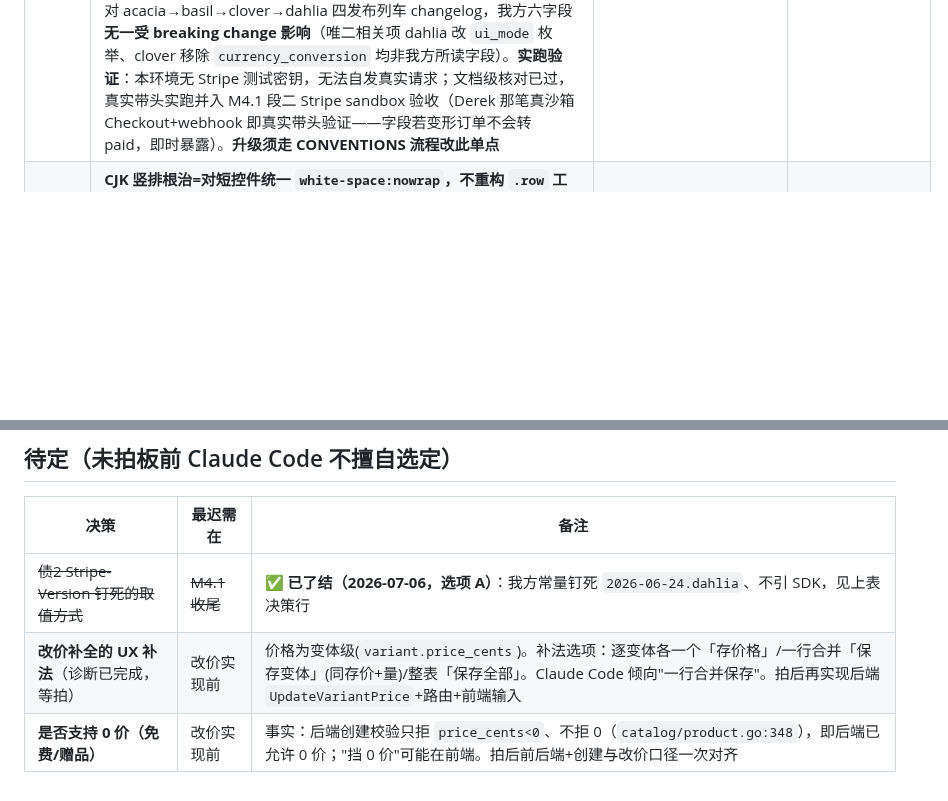
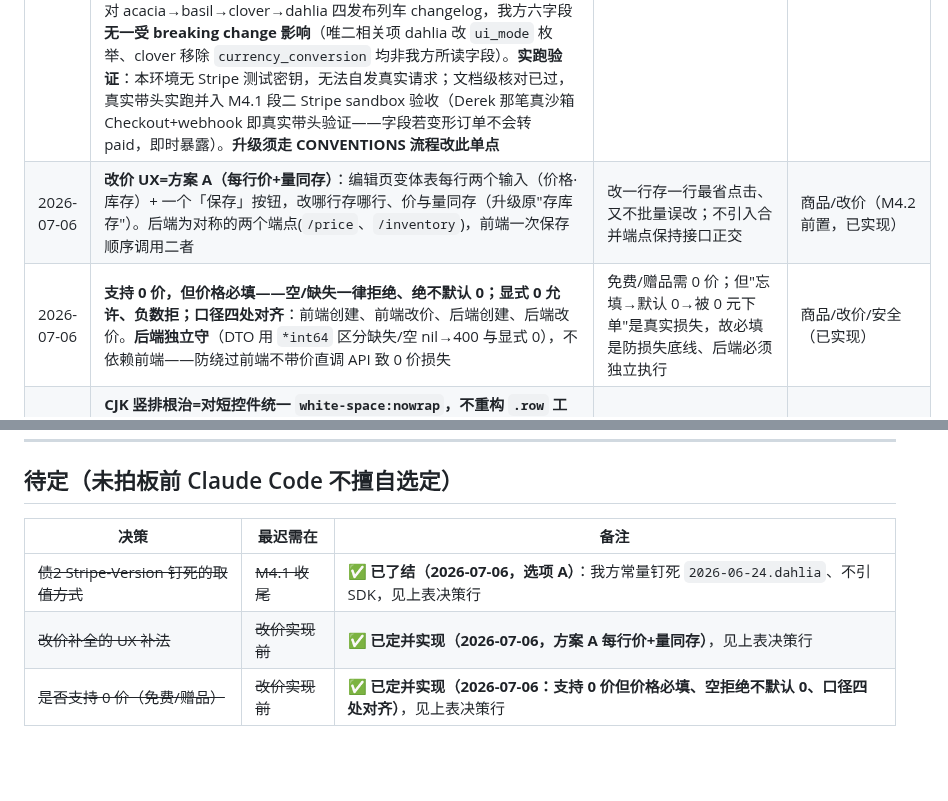
Before and after one commit to kartwo/kartwo, a Markdown page: DECISIONS.md, 2 parts joined by grey strips. GitHub-like rendering; blank space fills up the shorter version.

```diff
--- a/DECISIONS.md
+++ b/DECISIONS.md
@@ -92,6 +92,8 @@
 | 2026-07-06 | **改域名热切换不做顺滑化**：v1 容忍"改域名后重启一次进程"（生效域名在启动时解析一次定住）。低频运维动作，不为它镀金 | 控范围；autocert 动态 HostPolicy 的复杂度不值当 | HTTPS（M4.1，明确不做） |
 | 2026-07-06 | **债1 PayPal webhook 真实端到端验签闭环了结（M4.1 真机验收）**：M3.3b-2 因模拟器过不了真实验签推迟至此，现于生产真证公网 HTTPS 上真机验收——真实 sandbox 付款→paid、退款→refunded，退款 webhook 带真实 `event_id`(WH-…) 进来经 `VerifyWebhookPayPal` 在线验签通过并同步订单状态，金额整数分实证。冒烟清单第 3 条已勾，不再"默认已验" | 长期挂账的真实验签命门需公网 HTTPS 才能验，M4.1 提供后即闭环 | 支付/PayPal（M4.1 债1 了结） |
 | 2026-07-06 | **债2 Stripe-Version 钉死了结（选项 A：我方常量，不引 SDK）**：`stripe.go` 定义 `const stripeAPIVersion = "2026-06-24.dahlia"`，全部出站 Stripe 请求（Checkout 建单 + 退款）带 `Stripe-Version:<该常量>`；单一常量=单一事实源。**为何无 SDK 仍要钉**：不带头时 Stripe 按"账号当前默认 API 版本"塑形响应，该默认会被 Stripe 平台侧在我们不知情时推进，可能令我方手解的稳定字段(id/type/client_reference_id/payment_status/amount_total/currency)某天无编译错/无异常地静默错位；显式钉串=把响应结构从 Stripe 平台时间线拿回我方 git 时间线（此理由不依赖 SDK）。**版本选定依据**：Stripe 官方 upgrade skill 报当前稳定版=`2026-06-24.dahlia`；逐一核对 acacia→basil→clover→dahlia 四发布列车 changelog，我方六字段**无一受 breaking change 影响**（唯二相关项 dahlia 改 `ui_mode` 枚举、clover 移除 `currency_conversion` 均非我方所读字段）。**实跑验证**：本环境无 Stripe 测试密钥，无法自发真实请求；文档级核对已过，真实带头实跑并入 M4.1 段二 Stripe sandbox 验收（Derek 那笔真沙箱 Checkout+webhook 即真实带头验证——字段若变形订单不会转 paid，即时暴露）。**升级须走 CONVENTIONS 流程改此单点** | 可复现/抗版本漂移，不引 SDK 守单静态二进制宪法 | 支付/硬化（M4.1 债2 了结） |
+| 2026-07-06 | **改价 UX=方案 A（每行价+量同存）**：编辑页变体表每行两个输入（价格·库存）+ 一个「保存」按钮，改哪行存哪行、价与量同存（升级原"存库存"）。后端为对称的两个端点(`/price`、`/inventory`)，前端一次保存顺序调用二者 | 改一行存一行最省点击、又不批量误改；不引入合并端点保持接口正交 | 商品/改价（M4.2 前置，已实现） |
+| 2026-07-06 | **支持 0 价，但价格必填——空/缺失一律拒绝、绝不默认 0；显式 0 允许、负数拒；口径四处对齐**：前端创建、前端改价、后端创建、后端改价。**后端独立守**（DTO 用 `*int64` 区分缺失/空 nil→400 与显式 0），不依赖前端——防绕过前端不带价直调 API 致 0 价损失 | 免费/赠品需 0 价；但"忘填→默认 0→被 0 元下单"是真实损失，故必填是防损失底线、后端必须独立执行 | 商品/改价/安全（已实现） |
 | 2026-07-06 | **CJK 竖排根治=对短控件统一 `white-space:nowrap`，不重构 `.row` 工具类**：根因是全局 `.row>*{flex:1}`(basis:0) 把窄 flex 子项压到 min-content、中文逐字断行；选按元素类型给 button/导航行子项/th/badge/chip/label 加 nowrap，而非改 `.row` 的 flex 数学（后者被多处合法表单行依赖、改动面大风险高）。正文/输入/描述不加保持换行 | 精准低风险、一次覆盖全部短控件；不动 flex 布局避免误伤表单 | 前端/Admin（M4.1 后小修） |
 
 ---
@@ -101,5 +103,5 @@
 | 决策 | 最迟需在 | 备注 |
 |---|---|---|
 | ~~债2 Stripe-Version 钉死的取值方式~~ | ~~M4.1 收尾~~ | ✅ **已了结（2026-07-06，选项 A）**：我方常量钉死 `2026-06-24.dahlia`、不引 SDK，见上表决策行 |
-| **改价补全的 UX 补法**（诊断已完成，等拍） | 改价实现前 | 价格为变体级(`variant.price_cents`)。补法选项：逐变体各一个「存价格」/一行合并「保存变体」(同存价+量)/整表「保存全部」。Claude Code 倾向"一行合并保存"。拍后再实现后端 `UpdateVariantPrice`+路由+前端输入 |
-| **是否支持 0 价（免费/赠品）** | 改价实现前 | 事实：后端创建校验只拒 `price_cents<0`、不拒 0（`catalog/product.go:348`），即后端已允许 0 价；"挡 0 价"可能在前端。拍后前后端+创建与改价口径一次对齐 |
+| ~~改价补全的 UX 补法~~ | ~~改价实现前~~ | ✅ **已定并实现（2026-07-06，方案 A 每行价+量同存）**，见上表决策行 |
+| ~~是否支持 0 价（免费/赠品）~~ | ~~改价实现前~~ | ✅ **已定并实现（2026-07-06：支持 0 价但价格必填、空拒绝不默认 0、口径四处对齐）**，见上表决策行 |
```
Also changed, not shown: PROGRESS.md (+3 -2 lines).
